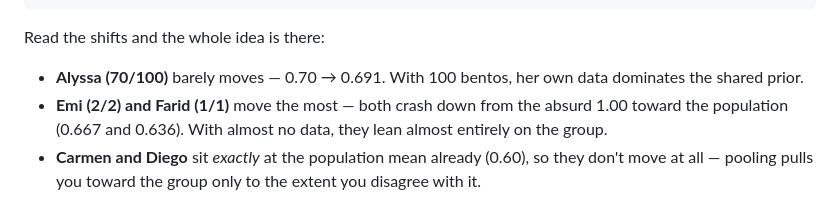
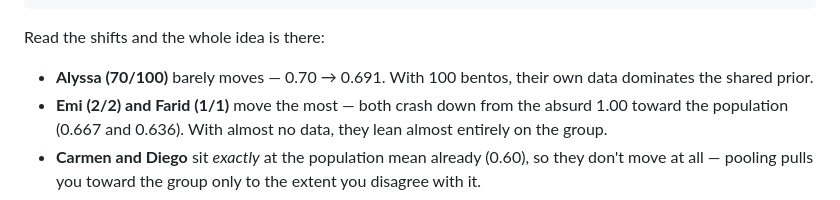
Before and after one commit to josephausterweil/probintro, a Markdown page: content/intro2/12_hierarchical_bayes.md, the part around the change. Drawn GitHub-style.

Commit message:
Ch12: Alyssa uses they/them pronouns
Consistency with the Bayes-net spine (Ch8-11), where Alyssa is a recurring
supporting character. Fixed the one "their" in the shrinkage discussion.

Co-Authored-By: Claude Opus 4.8 (1M context) <noreply@anthropic.com>

```diff
--- a/content/intro2/12_hierarchical_bayes.md
+++ b/content/intro2/12_hierarchical_bayes.md
@@ -189,7 +189,7 @@ population mean = 0.60
 
 Read the shifts and the whole idea is there:
 
-- **Alyssa (70/100)** barely moves — 0.70 → 0.691. With 100 bentos, her own data dominates the shared prior.
+- **Alyssa (70/100)** barely moves — 0.70 → 0.691. With 100 bentos, their own data dominates the shared prior.
 - **Emi (2/2) and Farid (1/1)** move the most — both crash down from the absurd 1.00 toward the population
   (0.667 and 0.636). With almost no data, they lean almost entirely on the group.
 - **Carmen and Diego** sit *exactly* at the population mean already (0.60), so they don't move at all —
```
